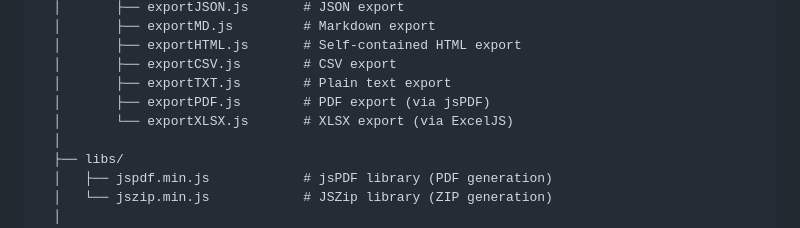
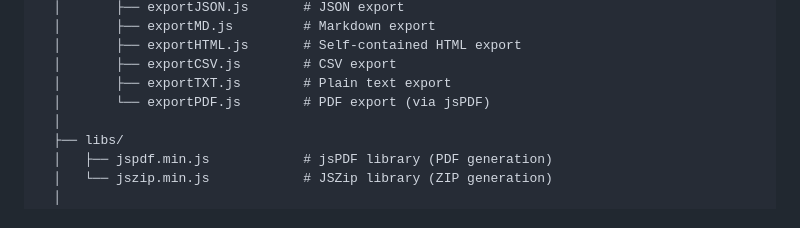
Before and after one commit to DarshDCoding/TheWebNote, a Markdown page: README.md, the part around the change. Rendered like a GitHub page.

Commit message:
typo: removing xlsx importer from folder structure

```diff
--- a/README.md
+++ b/README.md
@@ -244,8 +244,7 @@ TheWebNote/                       #load THIS into Chrome
   │       ├── exportHTML.js       # Self-contained HTML export
   │       ├── exportCSV.js        # CSV export
   │       ├── exportTXT.js        # Plain text export
-  │       ├── exportPDF.js        # PDF export (via jsPDF)
-  │       └── exportXLSX.js       # XLSX export (via ExcelJS)
+  │       └── exportPDF.js        # PDF export (via jsPDF)
   │
   ├── libs/
   │   ├── jspdf.min.js            # jsPDF library (PDF generation)
```
